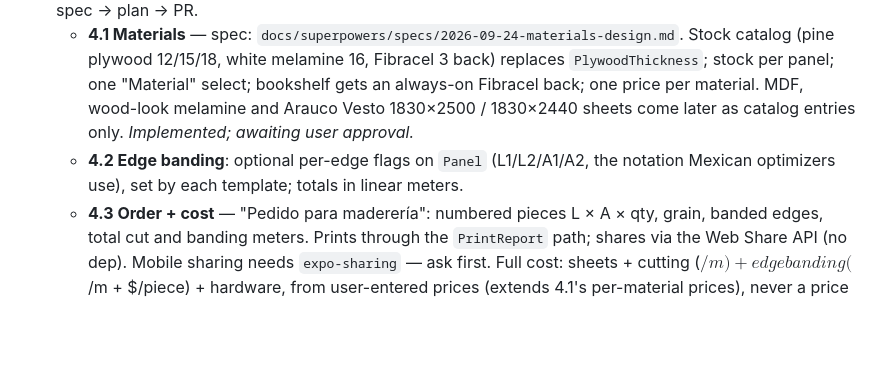
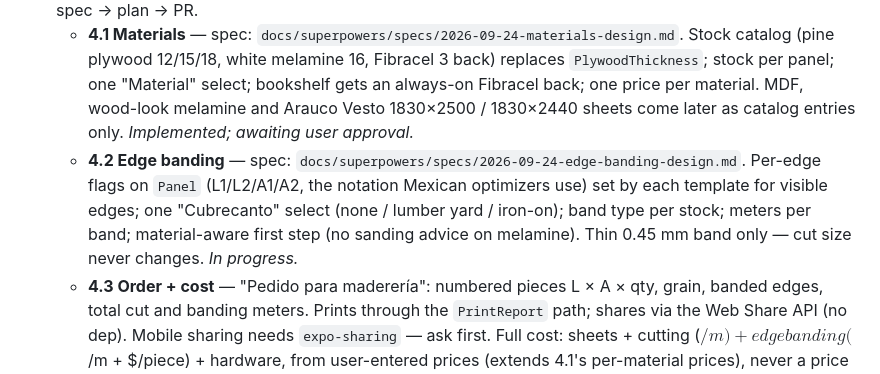
Before and after one commit to angelarroyod/plywood-planner, a Markdown page: CLAUDE.md, the part around the change. Rendered like a GitHub page; blank space fills up the shorter version.

Commit message:
docs: add Phase 4.2 edge banding design spec
Spec for per-edge banding flags, the Cubrecanto select (none / lumber
yard / iron-on), band types per stock, meters per band, and the
material-aware first step that drops sanding advice on melamine.

Co-Authored-By: Claude Opus 5.5 <noreply@anthropic.com>

```diff
--- a/CLAUDE.md
+++ b/CLAUDE.md
@@ -70,7 +70,7 @@ A furniture template is NOT a static 3D model. It is a pure function:
 - [x] **Phase 3 — Outputs**: SVG cut diagram (`SheetSvg`, 1 unit = 1 mm), steps view with 3D highlighting (step explode offsets + dimmed non-referenced panels), PDF export via print stylesheet (`PrintReport` is `hidden print:block`; app shell is `print:hidden`; "Exportar PDF" = `window.print()`). *Approved. Vercel deploy pending: the connected Vercel integration returns 403 "You don't have permission to create a project" — create the project on vercel.com or re-connect the integration with project-create access, then retry.*
 - [ ] **Phase 4 — Materials + lumber-yard order** (in progress; no backend). Goal: an output a beginner hands over the counter of a maderería, which cuts and edge-bands to order. Split into sub-projects 4.1–4.4, each spec → plan → PR.
   - **4.1 Materials** — spec: `docs/superpowers/specs/2026-09-24-materials-design.md`. Stock catalog (pine plywood 12/15/18, white melamine 16, Fibracel 3 back) replaces `PlywoodThickness`; stock per panel; one "Material" select; bookshelf gets an always-on Fibracel back; one price per material. MDF, wood-look melamine and Arauco Vesto 1830×2500 / 1830×2440 sheets come later as catalog entries only. *Implemented; awaiting user approval.*
-  - **4.2 Edge banding**: optional per-edge flags on `Panel` (L1/L2/A1/A2, the notation Mexican optimizers use), set by each template; totals in linear meters.
+  - **4.2 Edge banding** — spec: `docs/superpowers/specs/2026-09-24-edge-banding-design.md`. Per-edge flags on `Panel` (L1/L2/A1/A2, the notation Mexican optimizers use) set by each template for visible edges; one "Cubrecanto" select (none / lumber yard / iron-on); band type per stock; meters per band; material-aware first step (no sanding advice on melamine). Thin 0.45 mm band only — cut size never changes. *In progress.*
   - **4.3 Order + cost** — "Pedido para maderería": numbered pieces L × A × qty, grain, banded edges, total cut and banding meters. Prints through the `PrintReport` path; shares via the Web Share API (no dep). Mobile sharing needs `expo-sharing` — ask first.
     Full cost: sheets + cutting ($/m) + edge banding ($/m + $/piece) + hardware, from user-entered prices (extends 4.1's per-material prices), never a price database.
   - **4.4 Cut sequence**: numbered cut sequence for circular-saw DIY. FFDH is already guillotine; only the order is new.
```
Also changed, not shown: 1 other file.
